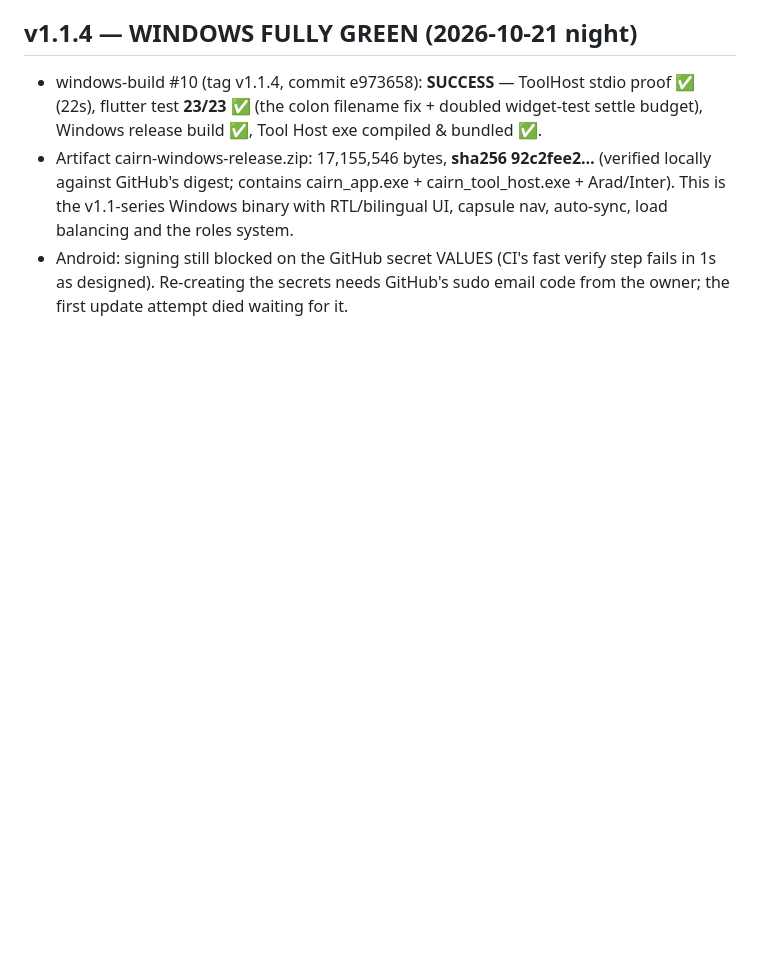
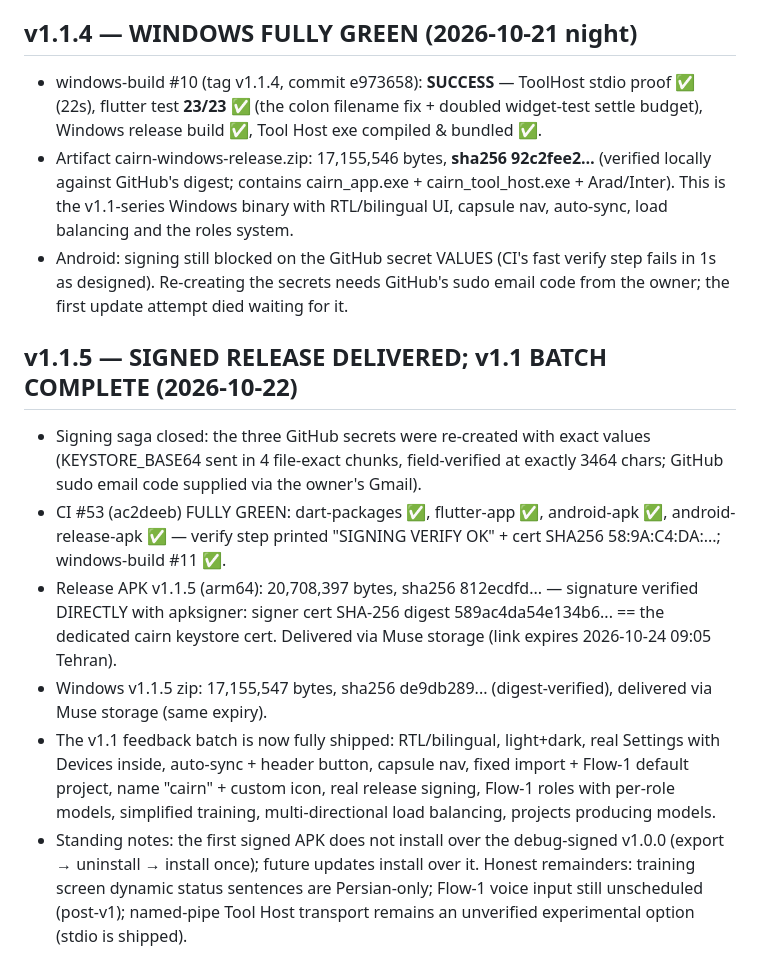
Before and after one commit to AliAsgharPZ/Cairn, a Markdown page: PROGRESS.md, the part around the change. Rendered like a GitHub page; blank space fills up the shorter version.

Commit message:
PROGRESS: v1.1.5 signed release delivered — CI fully green, APK signature verified against the dedicated keystore, v1.1 batch complete

```diff
--- a/PROGRESS.md
+++ b/PROGRESS.md
@@ -338,3 +338,28 @@ state hardware limits instead of pretending foundation-scale training.
 - Android: signing still blocked on the GitHub secret VALUES (CI's fast verify
   step fails in 1s as designed). Re-creating the secrets needs GitHub's sudo
   email code from the owner; the first update attempt died waiting for it.
+
+
+## v1.1.5 — SIGNED RELEASE DELIVERED; v1.1 BATCH COMPLETE (2026-10-22)
+- Signing saga closed: the three GitHub secrets were re-created with exact
+  values (KEYSTORE_BASE64 sent in 4 file-exact chunks, field-verified at
+  exactly 3464 chars; GitHub sudo email code supplied via the owner's Gmail).
+- CI #53 (ac2deeb) FULLY GREEN: dart-packages ✅, flutter-app ✅, android-apk ✅,
+  android-release-apk ✅ — verify step printed "SIGNING VERIFY OK" + cert
+  SHA256 58:9A:C4:DA:...; windows-build #11 ✅.
+- Release APK v1.1.5 (arm64): 20,708,397 bytes, sha256 812ecdfd... — signature
+  verified DIRECTLY with apksigner: signer cert SHA-256 digest
+  589ac4da54e134b6... == the dedicated cairn keystore cert. Delivered via
+  Muse storage (link expires 2026-10-24 09:05 Tehran).
+- Windows v1.1.5 zip: 17,155,547 bytes, sha256 de9db289... (digest-verified),
+  delivered via Muse storage (same expiry).
+- The v1.1 feedback batch is now fully shipped: RTL/bilingual, light+dark,
+  real Settings with Devices inside, auto-sync + header button, capsule nav,
+  fixed import + Flow-1 default project, name "cairn" + custom icon, real
+  release signing, Flow-1 roles with per-role models, simplified training,
+  multi-directional load balancing, projects producing models.
+- Standing notes: the first signed APK does not install over the debug-signed
+  v1.0.0 (export → uninstall → install once); future updates install over it.
+  Honest remainders: training screen dynamic status sentences are Persian-only;
+  Flow-1 voice input still unscheduled (post-v1); named-pipe Tool Host
+  transport remains an unverified experimental option (stdio is shipped).
```
